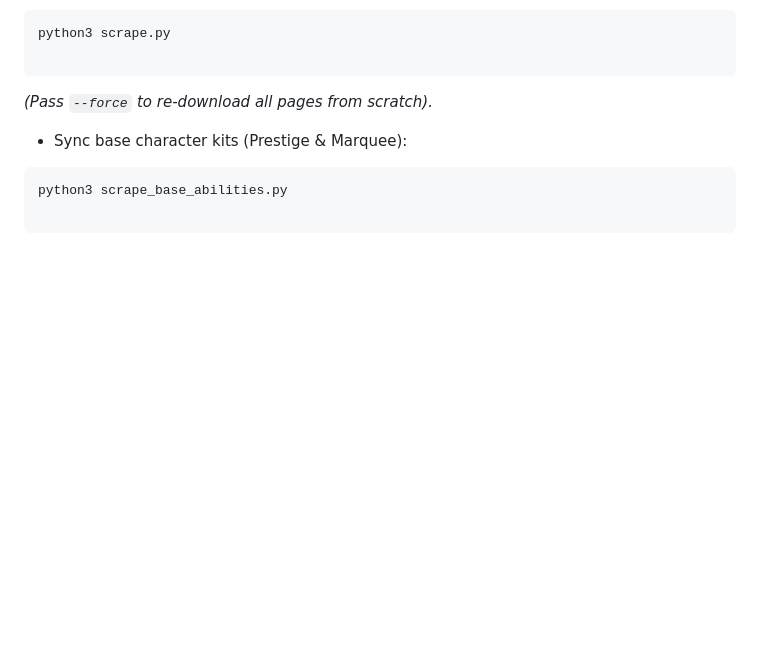
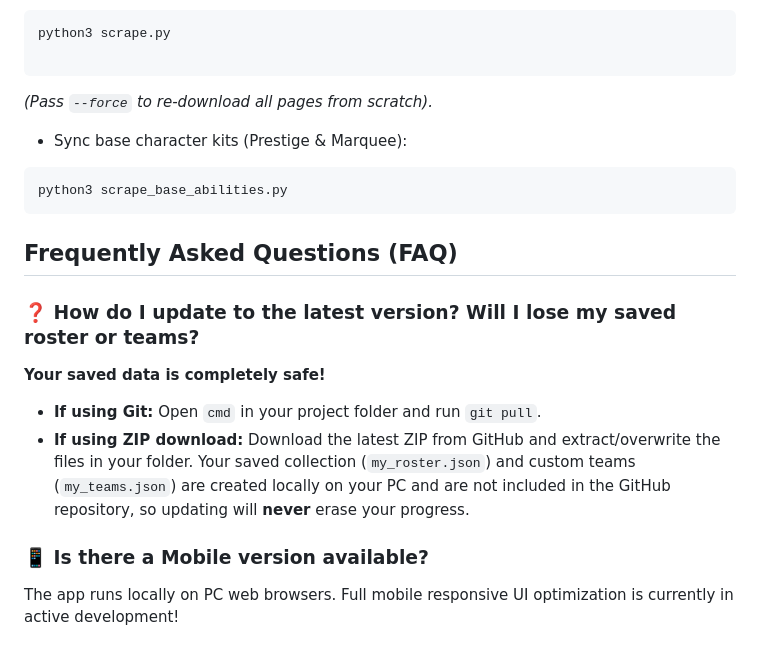
Before and after one commit to Mattex111/sgm-roster-tracker, a Markdown page: README.md, the part around the change. GitHub-like rendering; blank space fills up the shorter version.

Commit message:
docs: add FAQ section to README regarding updates and mobile roadmap

````diff
--- a/README.md
+++ b/README.md
@@ -85,5 +85,14 @@ python3 scrape.py
 * Sync base character kits (Prestige & Marquee):
 ```bash
 python3 scrape_base_abilities.py
+```
 
-```
+## Frequently Asked Questions (FAQ)
+
+### ❓ How do I update to the latest version? Will I lose my saved roster or teams?
+**Your saved data is completely safe!**
+- **If using Git:** Open `cmd` in your project folder and run `git pull`.
+- **If using ZIP download:** Download the latest ZIP from GitHub and extract/overwrite the files in your folder. Your saved collection (`my_roster.json`) and custom teams (`my_teams.json`) are created locally on your PC and are not included in the GitHub repository, so updating will **never** erase your progress.
+
+### 📱 Is there a Mobile version available?
+The app runs locally on PC web browsers. Full mobile responsive UI optimization is currently in active development!
````
